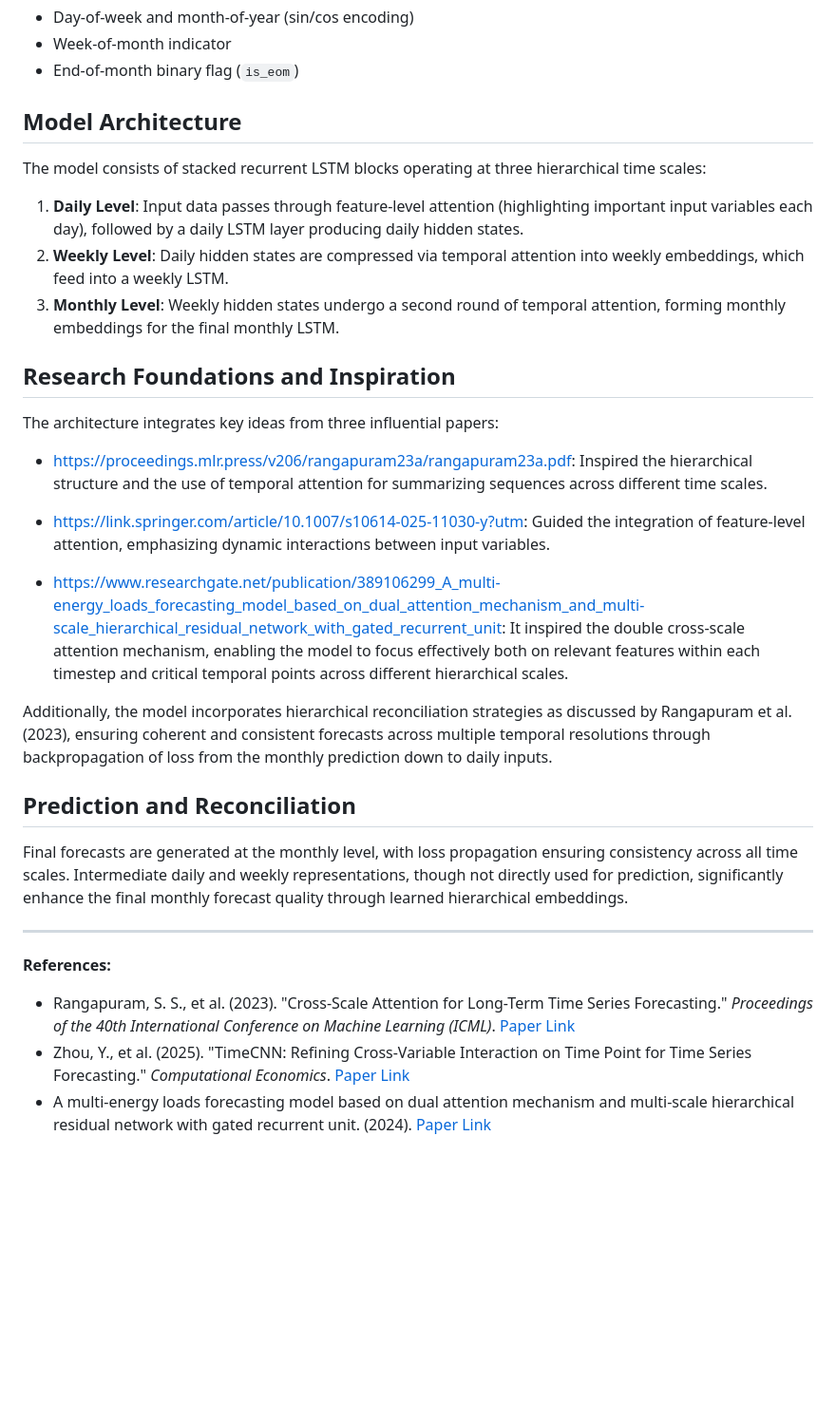
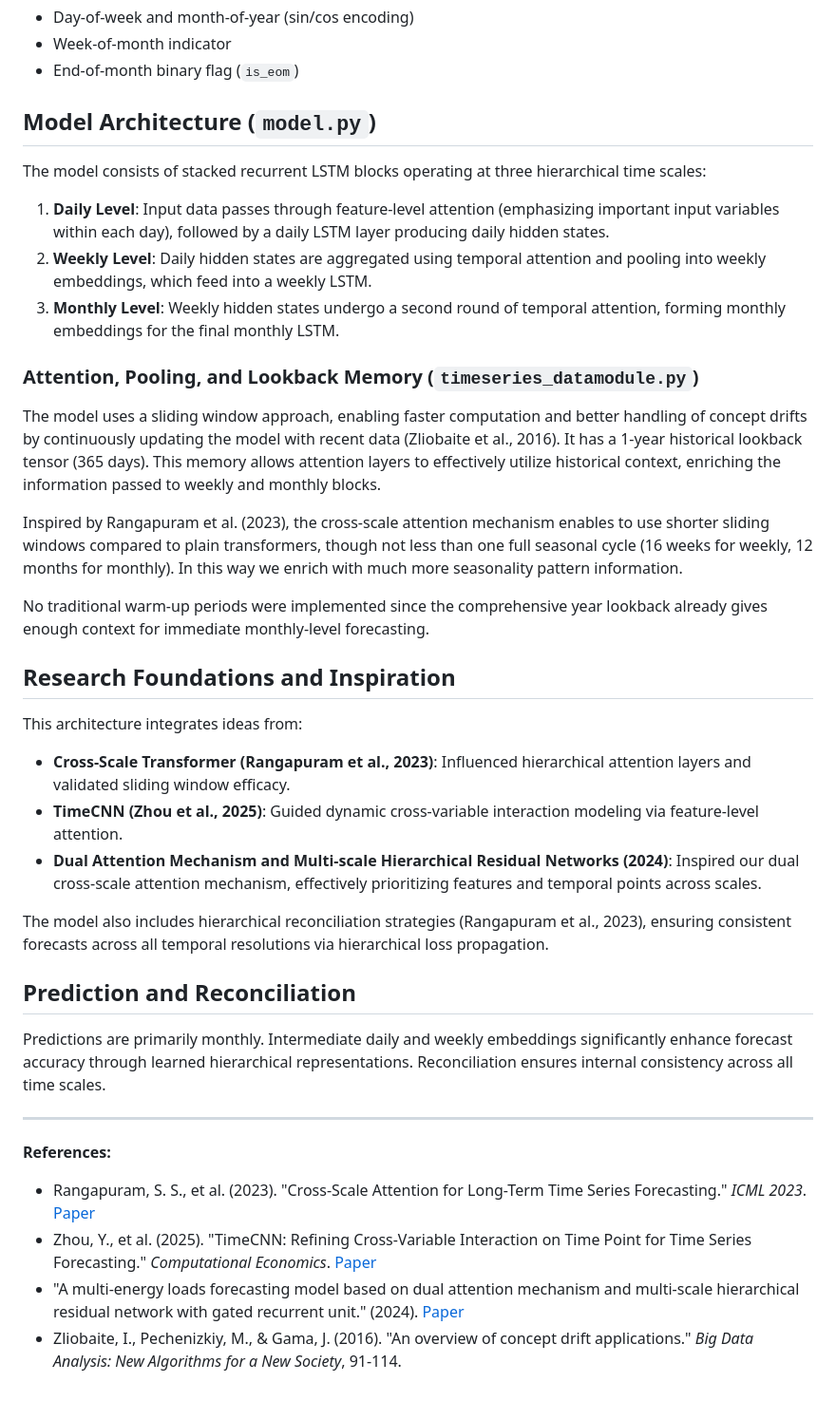
Before and after one commit to felixfaruix/hierarchical-multi-band-LSTM-forecasting, a Markdown page: README.md, the part around the change. Shown: that part at 95% size. Rendered like a GitHub page; blank space fills up the shorter version.

Commit message:
Including new architectural features explanations in the README.md

```diff
--- a/README.md
+++ b/README.md
@@ -19,34 +19,42 @@ Additionally, engineered calendar features are included to capture cyclical temp
 * Week-of-month indicator
 * End-of-month binary flag (`is_eom`)
 
-## Model Architecture
+## Model Architecture (`model.py`)
 
 The model consists of stacked recurrent LSTM blocks operating at three hierarchical time scales:
 
-1. **Daily Level**: Input data passes through feature-level attention (highlighting important input variables each day), followed by a daily LSTM layer producing daily hidden states.
-2. **Weekly Level**: Daily hidden states are compressed via temporal attention into weekly embeddings, which feed into a weekly LSTM.
+1. **Daily Level**: Input data passes through feature-level attention (emphasizing important input variables within each day), followed by a daily LSTM layer producing daily hidden states.
+2. **Weekly Level**: Daily hidden states are aggregated using temporal attention and pooling into weekly embeddings, which feed into a weekly LSTM.
 3. **Monthly Level**: Weekly hidden states undergo a second round of temporal attention, forming monthly embeddings for the final monthly LSTM.
+
+### Attention, Pooling, and Lookback Memory (`timeseries_datamodule.py`)
+
+The model uses a sliding window approach, enabling faster computation and  better handling of concept drifts by continuously updating the model with recent data (Zliobaite et al., 2016). It has a 1-year historical lookback tensor (365 days). This memory allows attention layers to effectively utilize historical context, enriching the information passed to weekly and monthly blocks.
+
+Inspired by Rangapuram et al. (2023), the cross-scale attention mechanism enables to use shorter sliding windows compared to plain transformers, though not less than one full seasonal cycle (16 weeks for weekly, 12 months for monthly). In this way we enrich with much more seasonality pattern information.
+
+No traditional warm-up periods were implemented since the comprehensive year lookback already gives enough context for immediate monthly-level forecasting.
+
 
 ## Research Foundations and Inspiration
 
-The architecture integrates key ideas from three influential papers:
+This architecture integrates ideas from:
 
-* https://proceedings.mlr.press/v206/rangapuram23a/rangapuram23a.pdf: Inspired the hierarchical structure and the use of temporal attention for summarizing sequences across different time scales.
+* **Cross-Scale Transformer (Rangapuram et al., 2023)**: Influenced hierarchical attention layers and validated sliding window efficacy.
+* **TimeCNN (Zhou et al., 2025)**: Guided dynamic cross-variable interaction modeling via feature-level attention.
+* **Dual Attention Mechanism and Multi-scale Hierarchical Residual Networks (2024)**: Inspired our dual cross-scale attention mechanism, effectively prioritizing features and temporal points across scales.
 
-* https://link.springer.com/article/10.1007/s10614-025-11030-y?utm: Guided the integration of feature-level attention, emphasizing dynamic interactions between input variables.
-
-* https://www.researchgate.net/publication/389106299_A_multi-energy_loads_forecasting_model_based_on_dual_attention_mechanism_and_multi-scale_hierarchical_residual_network_with_gated_recurrent_unit: It inspired the double cross-scale attention mechanism, enabling the model to focus effectively both on relevant features within each timestep and critical temporal points across different hierarchical scales.
-
-Additionally, the model incorporates hierarchical reconciliation strategies as discussed by Rangapuram et al. (2023), ensuring coherent and consistent forecasts across multiple temporal resolutions through backpropagation of loss from the monthly prediction down to daily inputs.
+The model also includes hierarchical reconciliation strategies (Rangapuram et al., 2023), ensuring consistent forecasts across all temporal resolutions via hierarchical loss propagation.
 
 ## Prediction and Reconciliation
 
-Final forecasts are generated at the monthly level, with loss propagation ensuring consistency across all time scales. Intermediate daily and weekly representations, though not directly used for prediction, significantly enhance the final monthly forecast quality through learned hierarchical embeddings.
+Predictions are primarily monthly. Intermediate daily and weekly embeddings significantly enhance forecast accuracy through learned hierarchical representations. Reconciliation ensures internal consistency across all time scales.
 
 ---
 
 **References:**
 
-* Rangapuram, S. S., et al. (2023). "Cross-Scale Attention for Long-Term Time Series Forecasting." *Proceedings of the 40th International Conference on Machine Learning (ICML)*. [Paper Link](https://proceedings.mlr.press/v206/rangapuram23a/rangapuram23a.pdf)
-* Zhou, Y., et al. (2025). "TimeCNN: Refining Cross-Variable Interaction on Time Point for Time Series Forecasting." *Computational Economics*. [Paper Link](https://link.springer.com/article/10.1007/s10614-025-11030-y?utm_source=chatgpt.com)
-* A multi-energy loads forecasting model based on dual attention mechanism and multi-scale hierarchical residual network with gated recurrent unit. (2024). [Paper Link](https://www.researchgate.net/publication/389106299_A_multi-energy_loads_forecasting_model_based_on_dual_attention_mechanism_and_multi-scale_hierarchical_residual_network_with_gated_recurrent_unit)
+* Rangapuram, S. S., et al. (2023). "Cross-Scale Attention for Long-Term Time Series Forecasting." *ICML 2023*. [Paper](https://proceedings.mlr.press/v206/rangapuram23a/rangapuram23a.pdf)
+* Zhou, Y., et al. (2025). "TimeCNN: Refining Cross-Variable Interaction on Time Point for Time Series Forecasting." *Computational Economics*. [Paper](https://link.springer.com/article/10.1007/s10614-025-11030-y?utm_source=chatgpt.com)
+* "A multi-energy loads forecasting model based on dual attention mechanism and multi-scale hierarchical residual network with gated recurrent unit." (2024). [Paper](https://www.researchgate.net/publication/389106299_A_multi-energy_loads_forecasting_model_based_on_dual_attention_mechanism_and_multi-scale_hierarchical_residual_network_with_gated_recurrent_unit)
+* Zliobaite, I., Pechenizkiy, M., & Gama, J. (2016). "An overview of concept drift applications." *Big Data Analysis: New Algorithms for a New Society*, 91-114.
```
